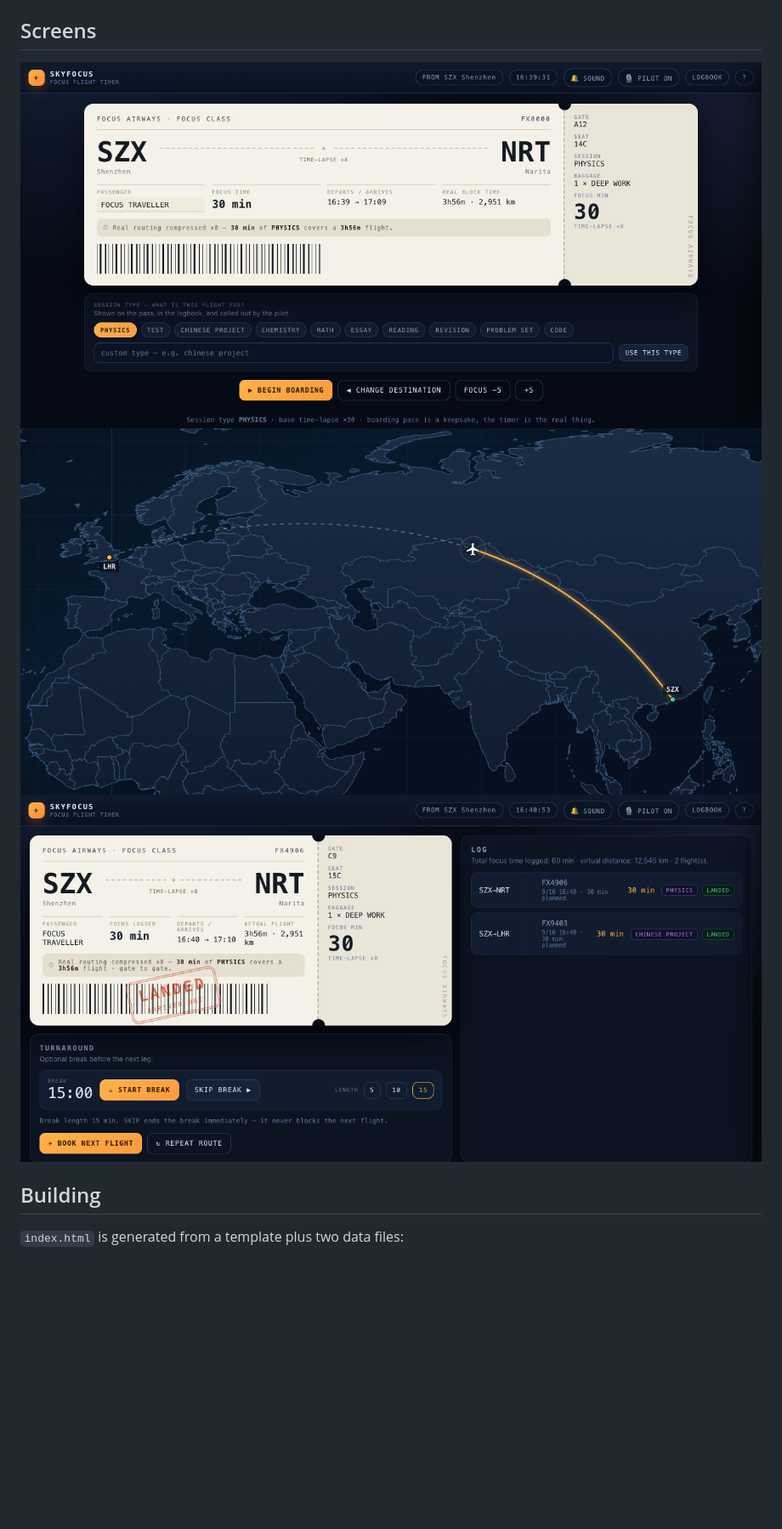
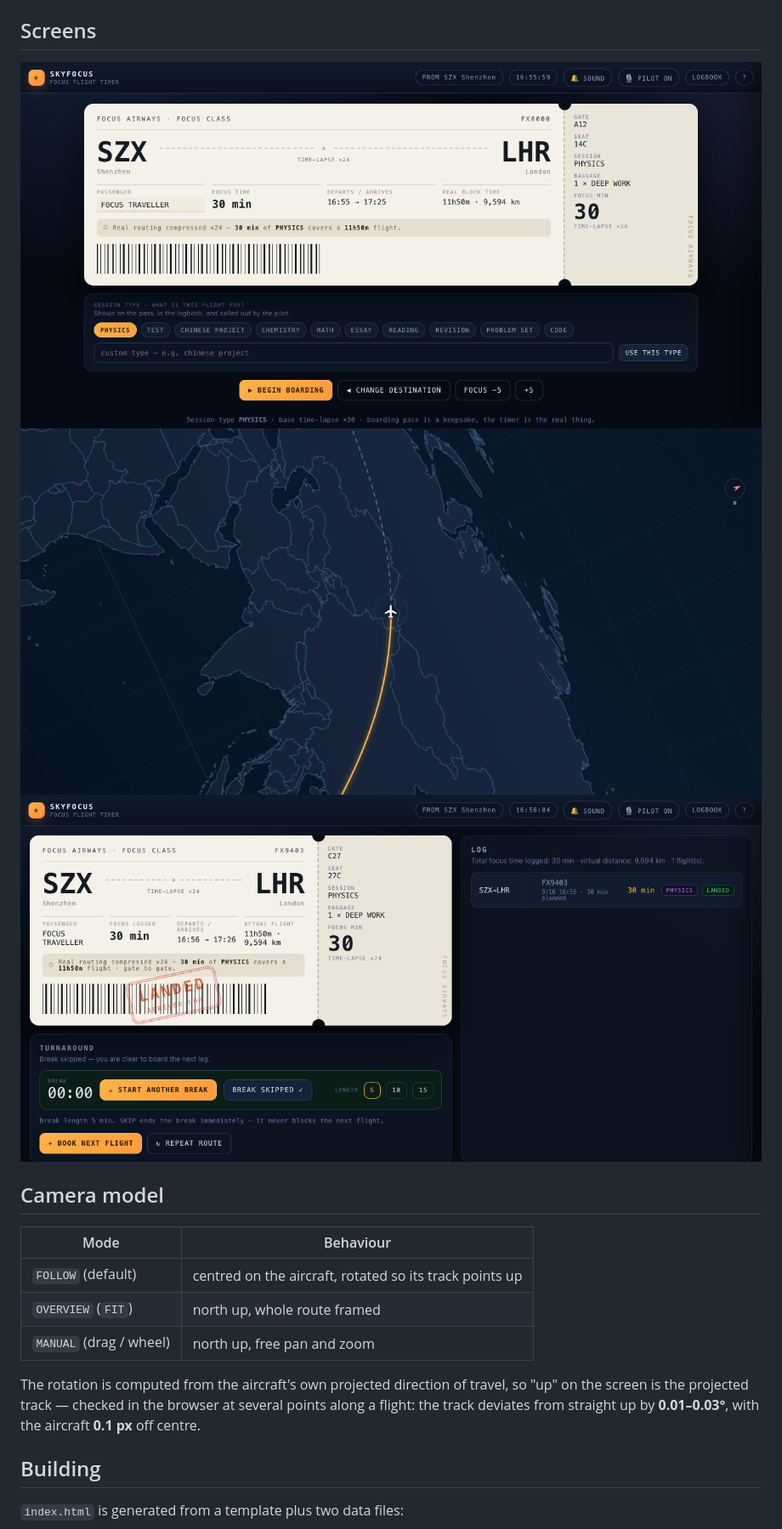
Before and after one commit to AndyYan999/skyfocus, a Markdown page: README.md, the part around one of its changes. Shown at 85% size. Rendered like a GitHub page; pictures changed too: shots/2-boarding-pass.png, shots/4-flight-map.png, shots/5-landed.png; blank space fills up the shorter version.

```diff
--- a/README.md
+++ b/README.md
@@ -70,6 +86,18 @@ Drag to pan, wheel to zoom, `＋ / − / FIT` on the map. `LOGBOOK` and `?` open
 ![In flight](shots/4-flight-map.png)
 ![Arrival pass](shots/5-landed.png)
 
+## Camera model
+
+| Mode | Behaviour |
+|---|---|
+| `FOLLOW` (default) | centred on the aircraft, rotated so its track points up |
+| `OVERVIEW` (`FIT`) | north up, whole route framed |
+| `MANUAL` (drag / wheel) | north up, free pan and zoom |
+
+The rotation is computed from the aircraft's own projected direction of travel, so "up" on the
+screen is the projected track — checked in the browser at several points along a flight: the
+track deviates from straight up by **0.01–0.03°**, with the aircraft **0.1 px** off centre.
+
 ## Building
 
 `index.html` is generated from a template plus two data files:
```
Also changed, not shown: other parts of README.md (+22 -1 lines), shots/1-board.png, shots/1b-home-map.png (added), 2 other files.
